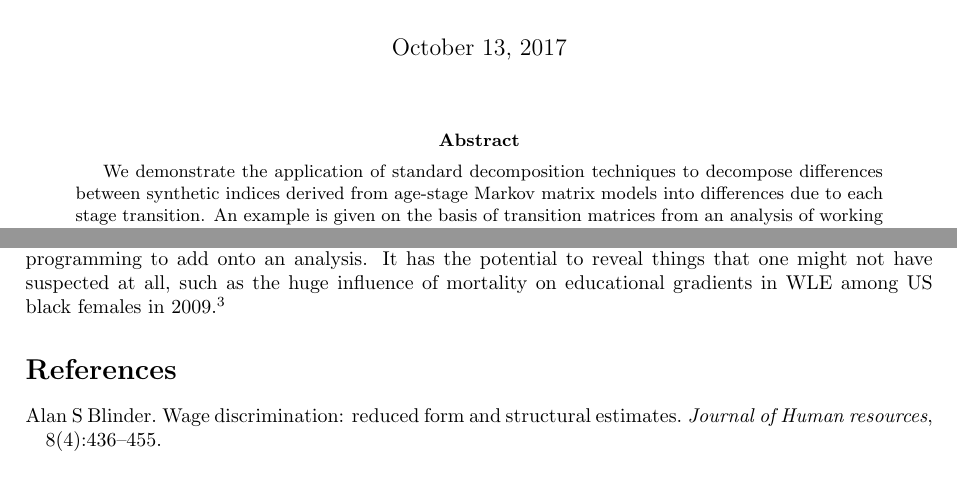
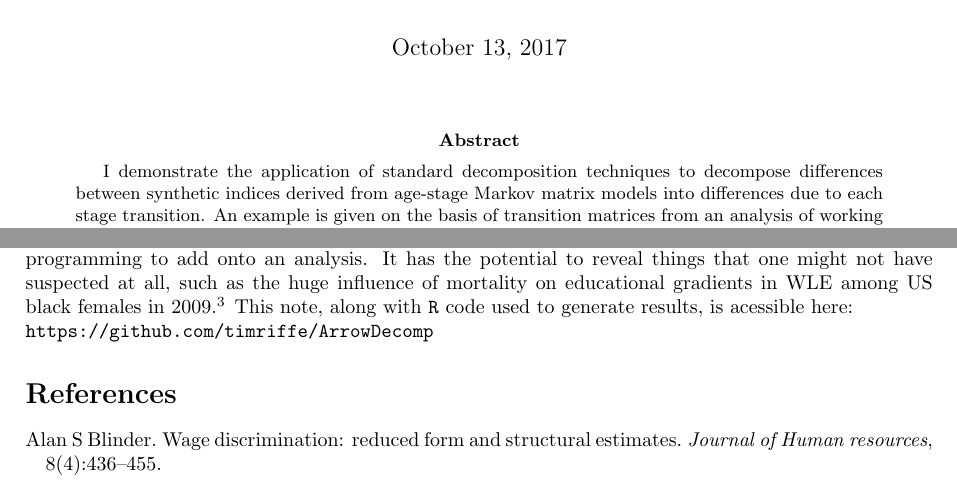
Before and after one commit to timriffe/ArrowDecomp, a LaTeX paper (ArrowDecomp/Arrow.tex): two parts of pages 1 and 4 of 5, joined at a grey line, cut so that both start at the same text. Compiled offline with pdfLaTeX.

Commit message:
done for now

```diff
--- a/ArrowDecomp/Arrow.tex
+++ b/ArrowDecomp/Arrow.tex
@@ -35,7 +35,7 @@
 \maketitle
 
 \begin{abstract}
-We demonstrate the application of standard decomposition techniques to decompose
+I demonstrate the application of standard decomposition techniques to decompose
 differences between synthetic indices derived from age-stage Markov matrix
 models into differences due to each stage transition. An example is given on the basis
 of transition matrices from an analysis of working life expectancy in the
@@ -284,7 +282,8 @@ This approach is advantegous also because it requires little deep thought or
 programming to add onto an analysis. It has the potential to reveal things that
 one might not have suspected at all, such as the huge influence of mortality on
 educational gradients in WLE among US black females in 2009.\footnote{Maybe you
-suspected this, I didn't}
+suspected this, I didn't} This note, along with \texttt{R} code used to generate
+results, is acessible here:\\ \url{https://github.com/timriffe/ArrowDecomp}
 
 
 \singlespacing
```
Also changed, not shown: ArrowDecomp/Arrow.pdf, ArrowDecomp/Arrow.tex (4 more changed lines).
